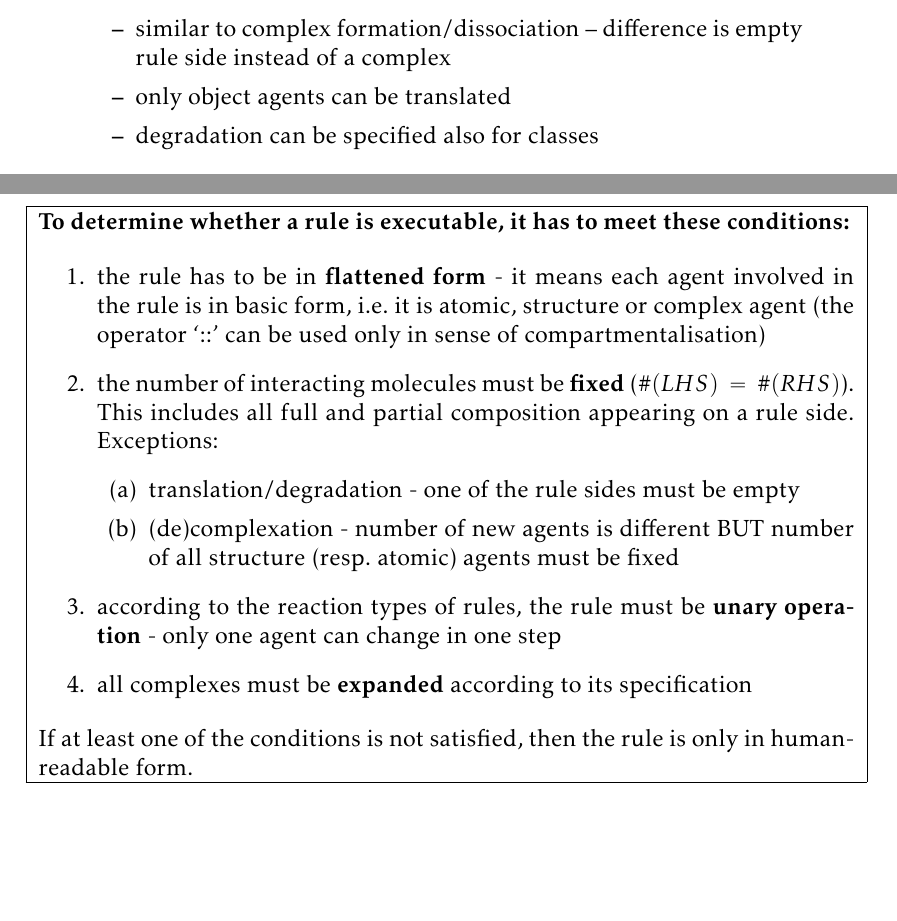
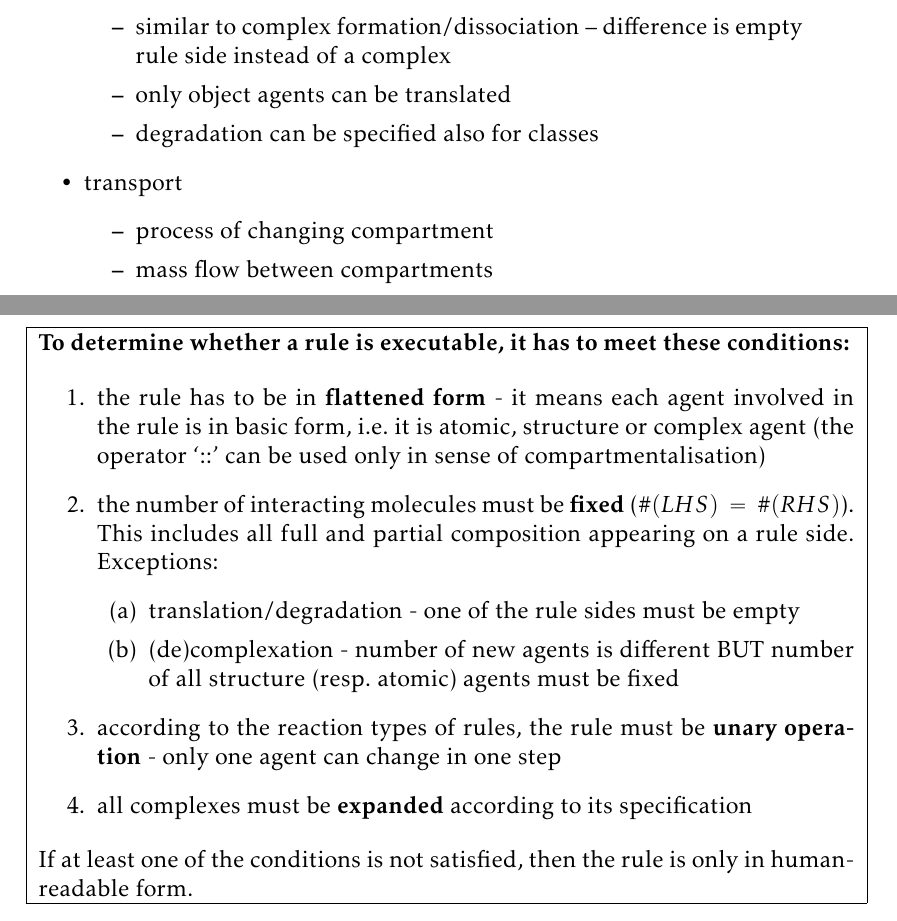
Before and after one commit to sybila/BCSgen, a LaTeX document (Syntax and Semantics/theoretical.tex): two parts of pages 5 and 6 of 10, joined at a grey line, cut so that both start at the same text, the shorter picture padded with empty space. Compiled offline with pdfLaTeX.

Commit message:
Just some notes

```diff
--- a/Syntax and Semantics/theoretical.tex
+++ b/Syntax and Semantics/theoretical.tex
@@ -173,6 +173,11 @@ The executable rule can be in one of three reaction types:
 		\item similar to complex formation/dissociation -- difference is empty rule side instead of a complex
 		\item only object agents can be translated
 		\item degradation can be specified also for classes
+	\end{itemize}
+\item transport
+	\begin{itemize}
+		\item process of changing compartment
+		\item mass flow between compartments
 	\end{itemize}
 \end{itemize}
 
```
